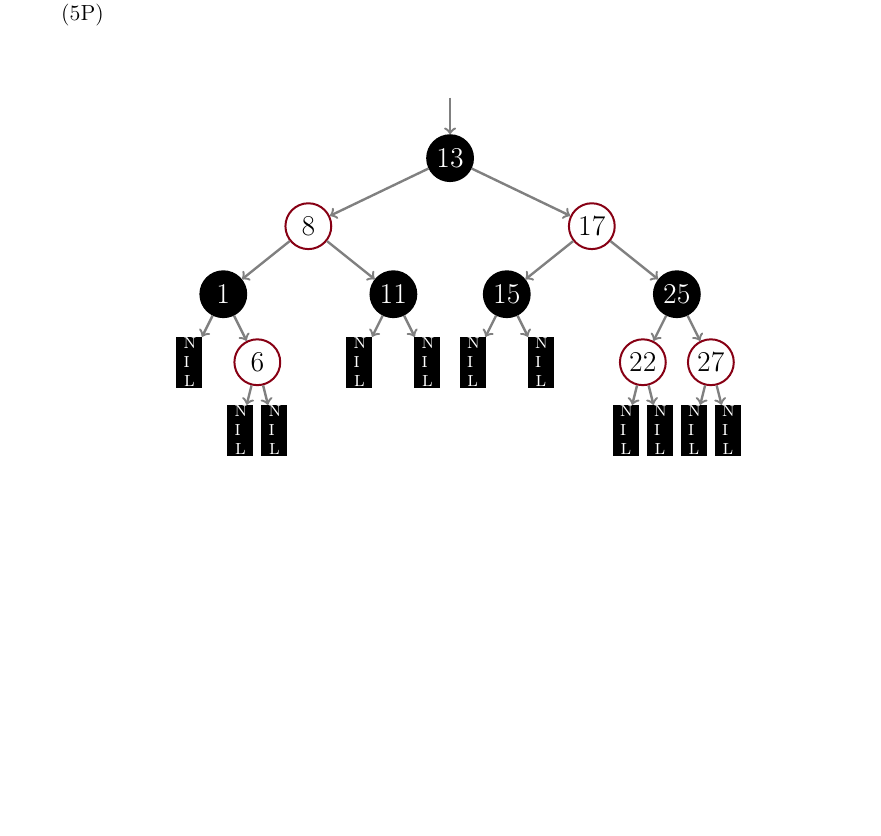
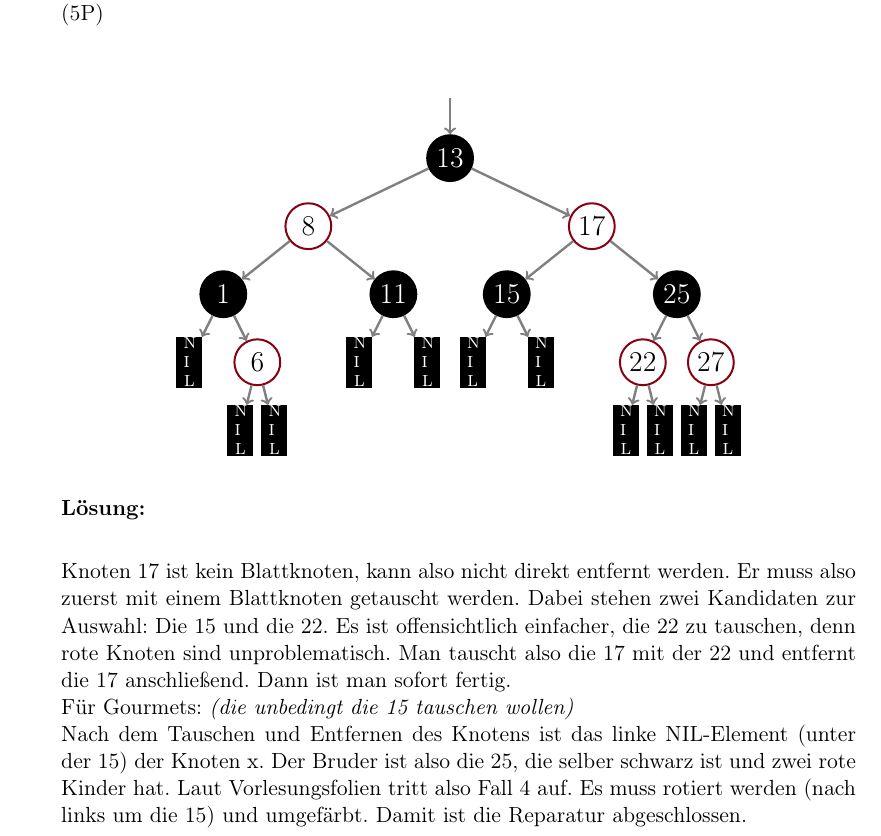
Before and after one commit to ratefuchs/Algo, a LaTeX document (Musterloesung.tex): part of page 7 of 11, cut so that both start at the same text, the shorter picture padded with empty space. Compiled offline with pdfLaTeX.

Commit message:
Lösung für Rot-Schwarz-Baum-Aufgabe

```diff
--- a/Musterloesung.tex
+++ b/Musterloesung.tex
@@ -292,6 +292,16 @@ Gehen Sie dafür folgendermaßen vor:\\
 \end{tikzpicture}
 \end{center}
 
+\textbf{Lösung:} \\
+
+Knoten 17 ist kein Blattknoten, kann also nicht direkt entfernt werden.
+Er muss also zuerst mit einem Blattknoten getauscht werden. Dabei stehen zwei Kandidaten zur Auswahl:
+Die 15 und die 22. Es ist offensichtlich einfacher, die 22 zu tauschen, denn rote Knoten sind unproblematisch.
+Man tauscht also die 17 mit der 22 und entfernt die 17 anschließend. Dann ist man sofort fertig.\\
+Für Gourmets: \textit{(die unbedingt die 15 tauschen wollen)}\\
+Nach dem Tauschen und Entfernen des Knotens ist das linke NIL-Element (unter der 15) der Knoten x. Der Bruder ist also die 25, die selber schwarz ist und zwei rote Kinder hat.
+Laut Vorlesungsfolien tritt also Fall 4 auf. Es muss rotiert werden (nach links um die 15) und umgefärbt. Damit ist die Reparatur abgeschlossen.
+
 \end{enumerate}
 
 \pagebreak
```
